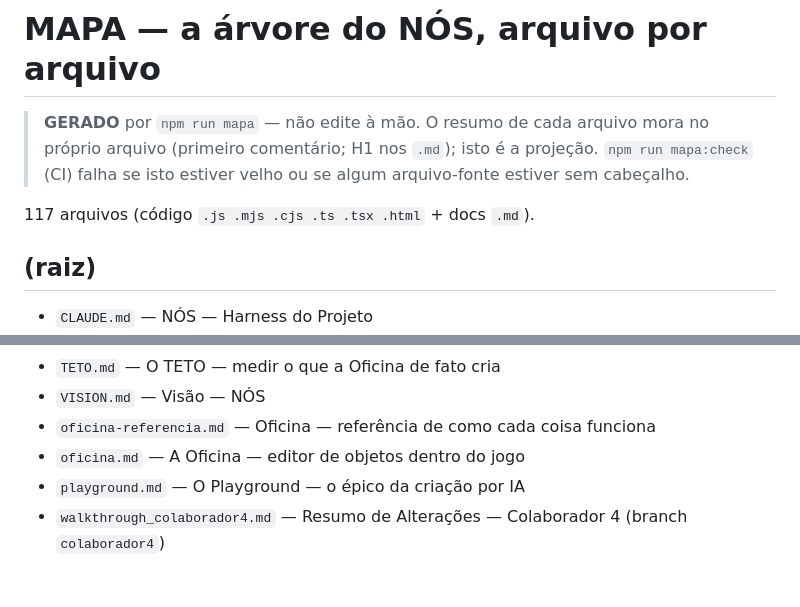
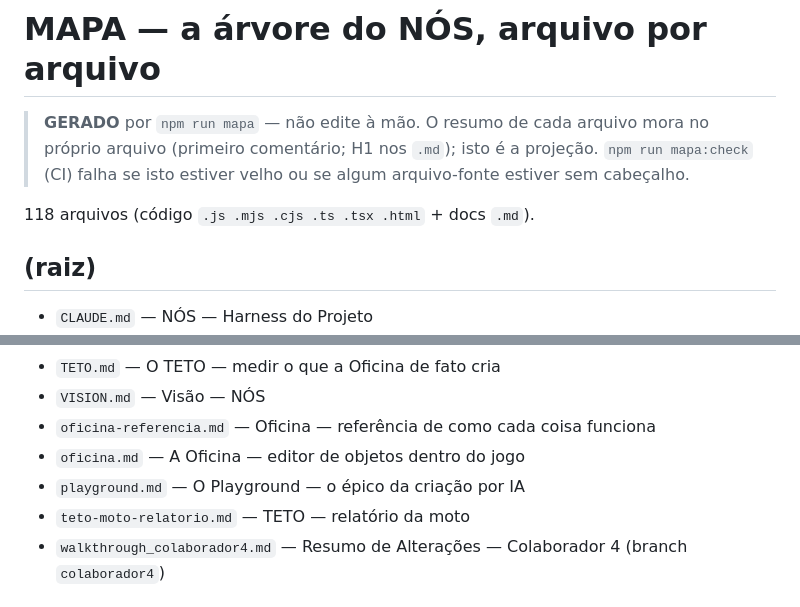
Before and after one commit to brigsd/nos, a Markdown page: docs/MAPA.md, 2 parts joined by grey strips. Rendered like a GitHub page.

Commit message:
MAPA: registra o relatório do TETO

```diff
--- a/docs/MAPA.md
+++ b/docs/MAPA.md
@@ -5,7 +5,7 @@
 > projeção. `npm run mapa:check` (CI) falha se isto estiver velho ou se
 > algum arquivo-fonte estiver sem cabeçalho.
 
-117 arquivos (código `.js .mjs .cjs .ts .tsx .html` + docs `.md`).
+118 arquivos (código `.js .mjs .cjs .ts .tsx .html` + docs `.md`).
 
 ## (raiz)
 
@@ -47,6 +47,7 @@
 - `oficina-referencia.md` — Oficina — referência de como cada coisa funciona
 - `oficina.md` — A Oficina — editor de objetos dentro do jogo
 - `playground.md` — O Playground — o épico da criação por IA
+- `teto-moto-relatorio.md` — TETO — relatório da moto
 - `walkthrough_colaborador4.md` — Resumo de Alterações — Colaborador 4 (branch `colaborador4`)
 
 ## docs/legado/
```
